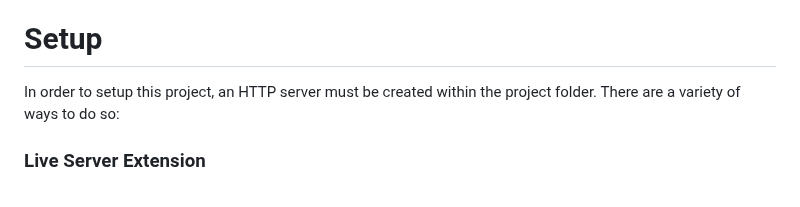
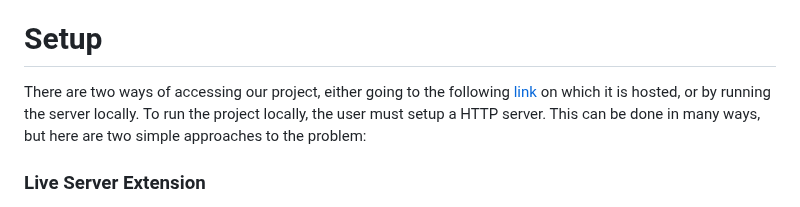
Before and after one commit to com-480-data-visualization/project-2023-looking-for-third, a Markdown page: README.md, the part around the change. Drawn GitHub-style.

Commit message:
Added host link to readme

```diff
--- a/README.md
+++ b/README.md
@@ -9,7 +9,7 @@
 [Setup and Usage](#setup) • [Milestone 1](#milestone-1) • [Milestone 2](#milestone-2) • [Milestone 3](#milestone-3)
 
 # Setup
-In order to setup this project, an HTTP server must be created within the project folder. There are a variety of ways to do so:
+There are two ways of accessing our project, either going to the following [link](https://data-viz-disasters-static-site.onrender.com/) on which it is hosted, or by running the server locally. To run the project locally, the user must setup a HTTP server. This can be done in many ways, but here are two simple approaches to the problem:
 
 ### Live Server Extension
 The live server extension can be installed in VSCode and then the user can go to the [index.html](project/index.html) and click the *Go Live* button at the bottom of the page. The web browser should launch automatically at the right address.
```
